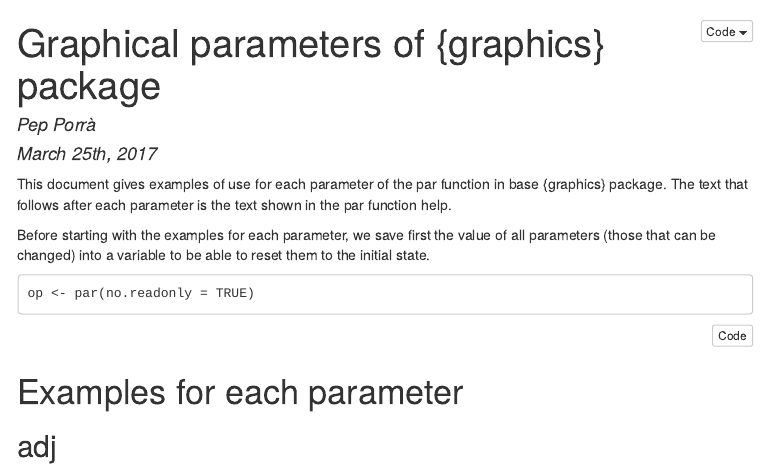
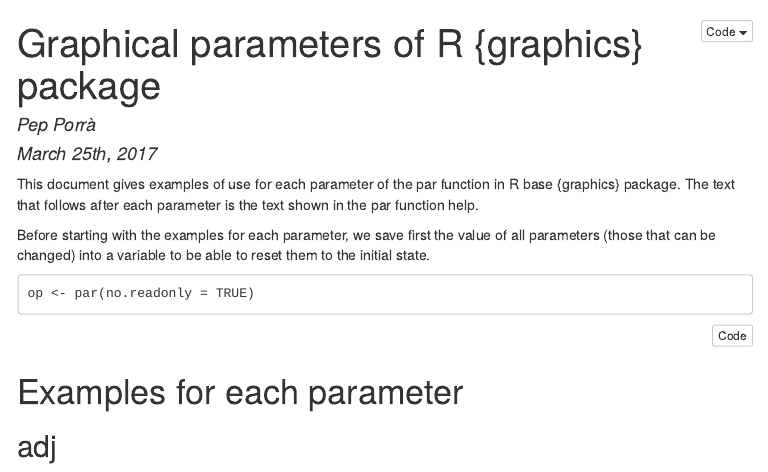
Before and after one commit to pep1024/graphics_parameters, an R Markdown document (plot_parameters.Rmd): the page in a window 1100 px wide, from its top. The pictures show the output file plot_parameters.html that the author committed with the source, opened offline; menus at the side of the page are left out.

Commit message:
Add reference to R

````diff
--- a/plot_parameters.Rmd
+++ b/plot_parameters.Rmd
@@ -1,5 +1,5 @@
 ---
-title: "Graphical parameters of {graphics} package"
+title: "Graphical parameters of R {graphics} package"
 author: "Pep Porrà"
 date: "March 25th, 2017"
 output:
@@ -14,7 +14,7 @@ output:
 knitr::opts_chunk$set(echo = TRUE)
 ```
 
-This document gives examples of use for each parameter of the par function in base {graphics} package. The text that follows after each parameter is the text shown in the par function help.
+This document gives examples of use for each parameter of the par function in R base {graphics} package. The text that follows after each parameter is the text shown in the par function help.
 
 Before starting with the examples for each parameter, we save first the value of all parameters (those that can be changed) into a variable to be able to reset them to the initial state.
 
````
Also changed, not shown: plot_parameters.html.
